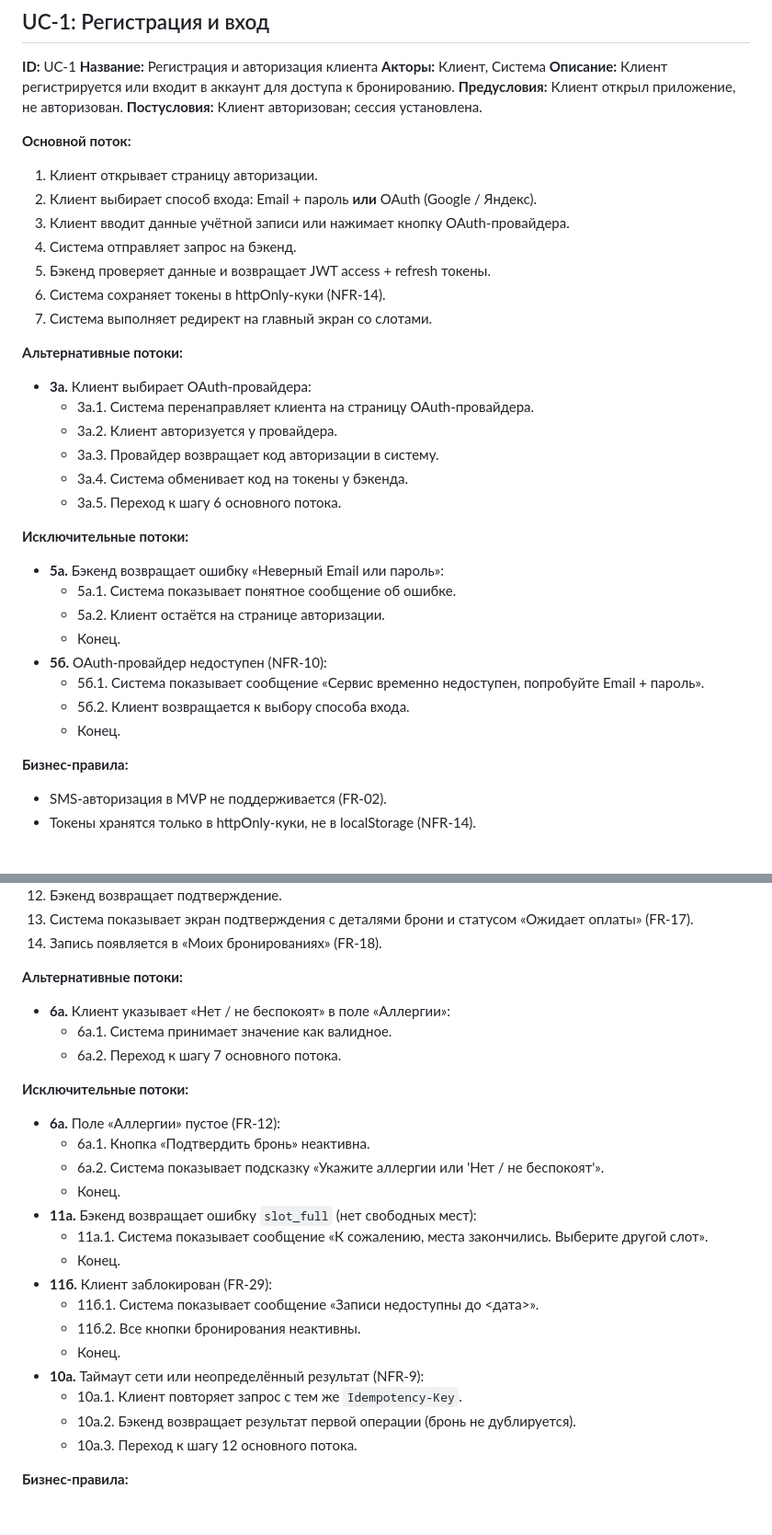
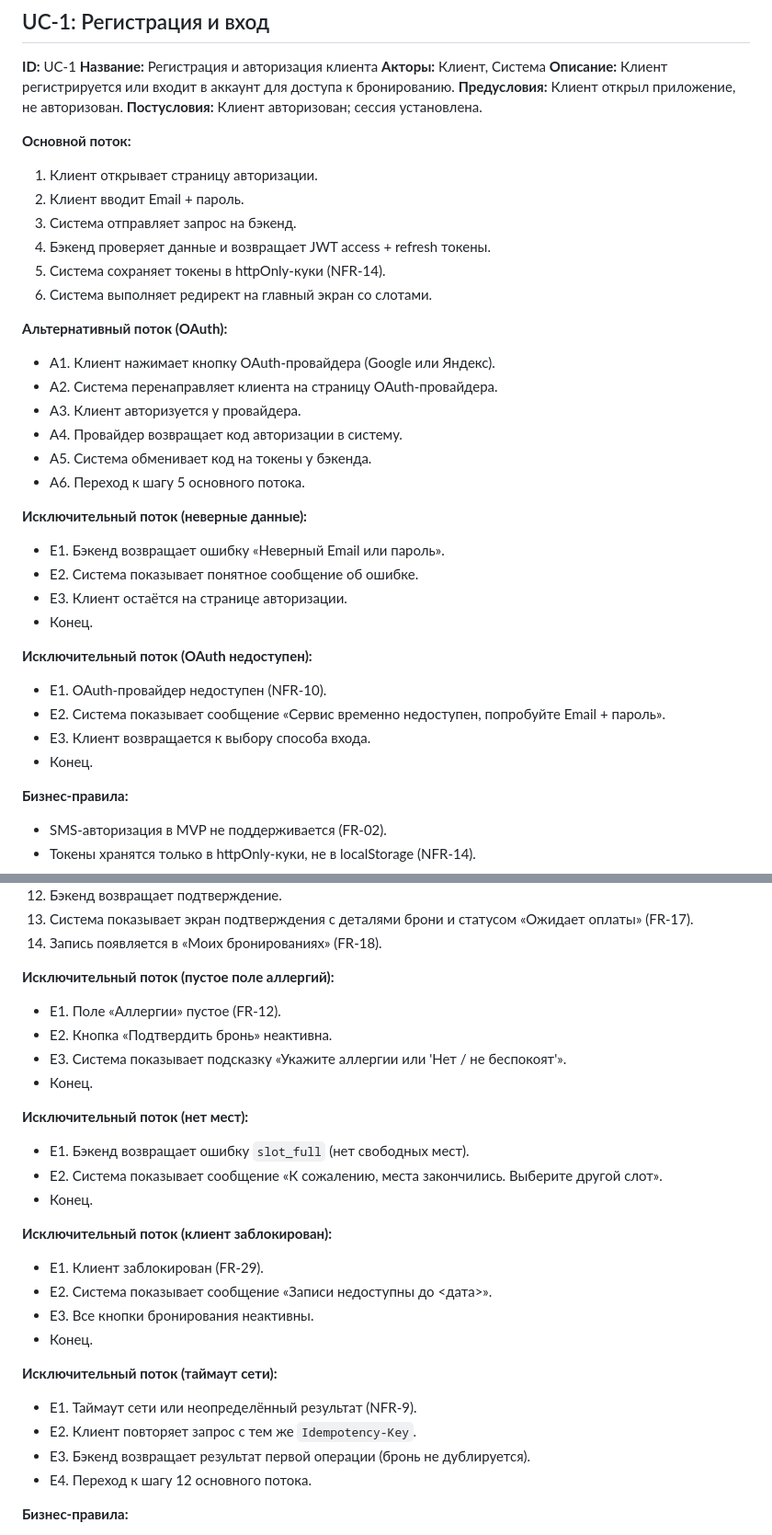
Before and after one commit to volchonok-a/cooking-studio-summer-school, a Markdown page: 01-analytics/2-requirements/use-cases.md, 2 parts joined by grey strips. Shown at 92% size. Drawn GitHub-style; blank space fills up the shorter version.

Commit message:
add use cases

```diff
--- a/01-analytics/2-requirements/use-cases.md
+++ b/01-analytics/2-requirements/use-cases.md
@@ -25,30 +25,31 @@
 
 **Основной поток:**
 1. Клиент открывает страницу авторизации.
-2. Клиент выбирает способ входа: Email + пароль **или** OAuth (Google / Яндекс).
-3. Клиент вводит данные учётной записи или нажимает кнопку OAuth-провайдера.
-4. Система отправляет запрос на бэкенд.
-5. Бэкенд проверяет данные и возвращает JWT access + refresh токены.
-6. Система сохраняет токены в httpOnly-куки (NFR-14).
-7. Система выполняет редирект на главный экран со слотами.
+2. Клиент вводит Email + пароль.
+3. Система отправляет запрос на бэкенд.
+4. Бэкенд проверяет данные и возвращает JWT access + refresh токены.
+5. Система сохраняет токены в httpOnly-куки (NFR-14).
+6. Система выполняет редирект на главный экран со слотами.
 
-**Альтернативные потоки:**
-- **3а.** Клиент выбирает OAuth-провайдера:
-  - 3а.1. Система перенаправляет клиента на страницу OAuth-провайдера.
-  - 3а.2. Клиент авторизуется у провайдера.
-  - 3а.3. Провайдер возвращает код авторизации в систему.
-  - 3а.4. Система обменивает код на токены у бэкенда.
-  - 3а.5. Переход к шагу 6 основного потока.
+**Альтернативный поток (OAuth):**
+- A1. Клиент нажимает кнопку OAuth-провайдера (Google или Яндекс).
+- A2. Система перенаправляет клиента на страницу OAuth-провайдера.
+- A3. Клиент авторизуется у провайдера.
+- A4. Провайдер возвращает код авторизации в систему.
+- A5. Система обменивает код на токены у бэкенда.
+- A6. Переход к шагу 5 основного потока.
 
-**Исключительные потоки:**
-- **5а.** Бэкенд возвращает ошибку «Неверный Email или пароль»:
-  - 5а.1. Система показывает понятное сообщение об ошибке.
-  - 5а.2. Клиент остаётся на странице авторизации.
-  - Конец.
-- **5б.** OAuth-провайдер недоступен (NFR-10):
-  - 5б.1. Система показывает сообщение «Сервис временно недоступен, попробуйте Email + пароль».
-  - 5б.2. Клиент возвращается к выбору способа входа.
-  - Конец.
+**Исключительный поток (неверные данные):**
+- E1. Бэкенд возвращает ошибку «Неверный Email или пароль».
+- E2. Система показывает понятное сообщение об ошибке.
+- E3. Клиент остаётся на странице авторизации.
+- Конец.
+
+**Исключительный поток (OAuth недоступен):**
+- E1. OAuth-провайдер недоступен (NFR-10).
+- E2. Система показывает сообщение «Сервис временно недоступен, попробуйте Email + пароль».
+- E3. Клиент возвращается к выбору способа входа.
+- Конец.
 
 **Бизнес-правила:**
 - SMS-авторизация в MVP не поддерживается (FR-02).
@@ -210,27 +211,28 @@
 13. Система показывает экран подтверждения с деталями брони и статусом «Ожидает оплаты» (FR-17).
 14. Запись появляется в «Моих бронированиях» (FR-18).
 
-**Альтернативные потоки:**
-- **6а.** Клиент указывает «Нет / не беспокоят» в поле «Аллергии»:
-  - 6а.1. Система принимает значение как валидное.
-  - 6а.2. Переход к шагу 7 основного потока.
+**Исключительный поток (пустое поле аллергий):**
+- E1. Поле «Аллергии» пустое (FR-12).
+- E2. Кнопка «Подтвердить бронь» неактивна.
+- E3. Система показывает подсказку «Укажите аллергии или 'Нет / не беспокоят'».
+- Конец.
 
-**Исключительные потоки:**
-- **6а.** Поле «Аллергии» пустое (FR-12):
-  - 6а.1. Кнопка «Подтвердить бронь» неактивна.
-  - 6а.2. Система показывает подсказку «Укажите аллергии или 'Нет / не беспокоят'».
-  - Конец.
-- **11а.** Бэкенд возвращает ошибку `slot_full` (нет свободных мест):
-  - 11а.1. Система показывает сообщение «К сожалению, места закончились. Выберите другой слот».
-  - Конец.
-- **11б.** Клиент заблокирован (FR-29):
-  - 11б.1. Система показывает сообщение «Записи недоступны до <дата>».
-  - 11б.2. Все кнопки бронирования неактивны.
-  - Конец.
-- **10а.** Таймаут сети или неопределённый результат (NFR-9):
-  - 10а.1. Клиент повторяет запрос с тем же `Idempotency-Key`.
-  - 10а.2. Бэкенд возвращает результат первой операции (бронь не дублируется).
-  - 10а.3. Переход к шагу 12 основного потока.
+**Исключительный поток (нет мест):**
+- E1. Бэкенд возвращает ошибку `slot_full` (нет свободных мест).
+- E2. Система показывает сообщение «К сожалению, места закончились. Выберите другой слот».
+- Конец.
+
+**Исключительный поток (клиент заблокирован):**
+- E1. Клиент заблокирован (FR-29).
+- E2. Система показывает сообщение «Записи недоступны до <дата>».
+- E3. Все кнопки бронирования неактивны.
+- Конец.
+
+**Исключительный поток (таймаут сети):**
+- E1. Таймаут сети или неопределённый результат (NFR-9).
+- E2. Клиент повторяет запрос с тем же `Idempotency-Key`.
+- E3. Бэкенд возвращает результат первой операции (бронь не дублируется).
+- E4. Переход к шагу 12 основного потока.
 
 **Бизнес-правила:**
 - Оплата только на месте (BR-6).
```
Also changed, not shown: other parts of 01-analytics/2-requirements/use-cases.md (+61 -59 lines).
